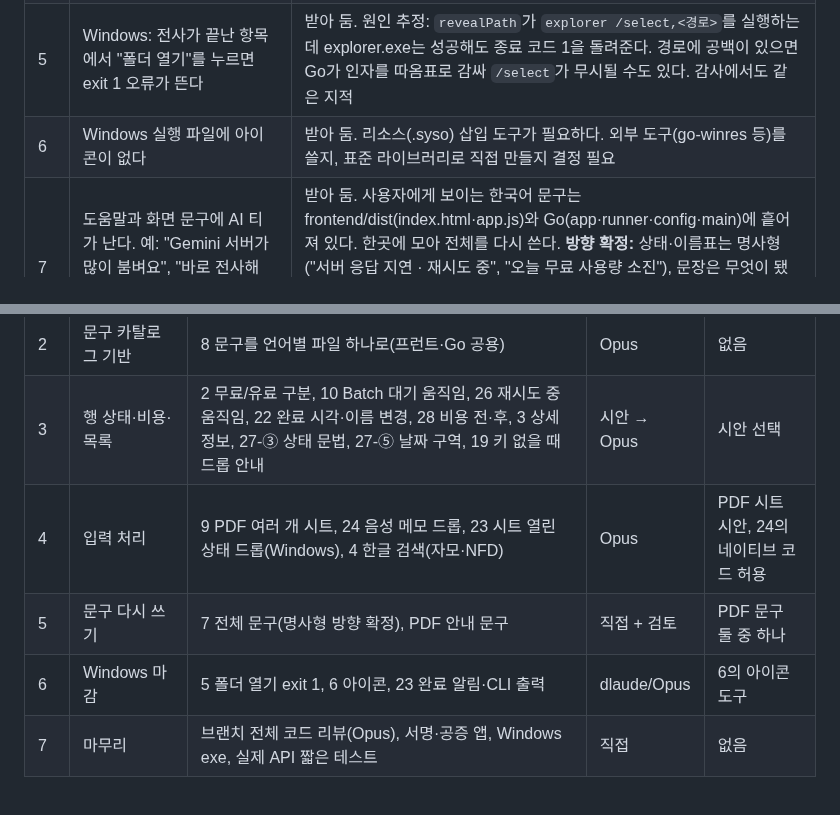
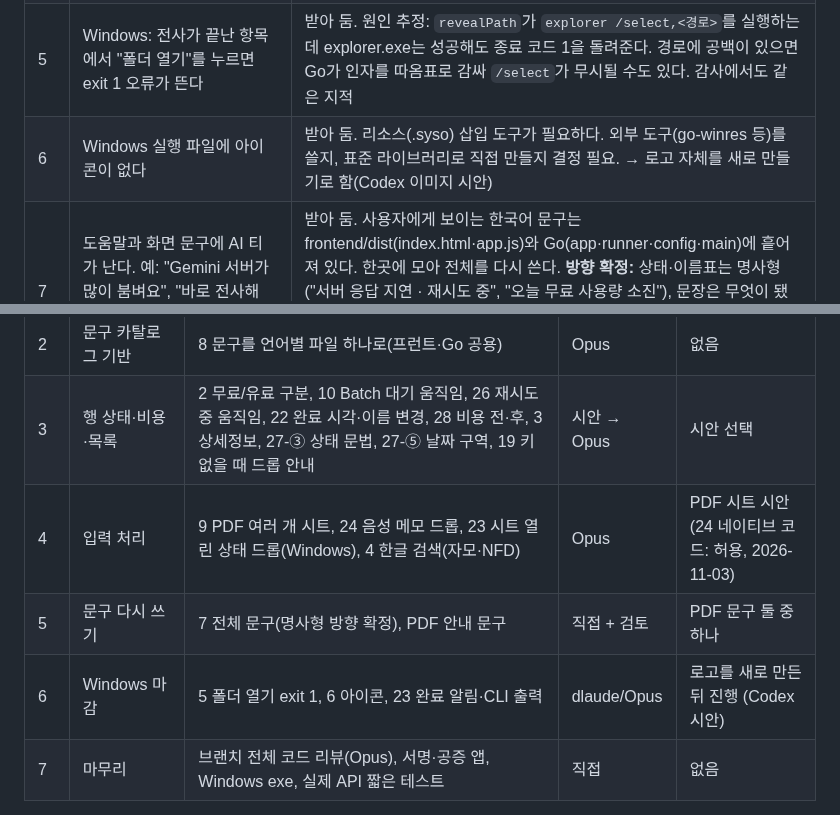
Before and after one commit to jseook11/nalmeok, a Markdown page: docs/feedback-2026-11-03.md, 2 parts joined by grey strips. GitHub-like rendering.

Commit message:
docs: 아이콘은 로고를 새로 만든 뒤 진행, 음성 메모 드롭에 네이티브 코드 허용

```diff
--- a/docs/feedback-2026-11-03.md
+++ b/docs/feedback-2026-11-03.md
@@ -9,7 +9,7 @@
 | 3 | 우클릭에 상세정보: 비용 같은 것을 볼 수 있으면 좋겠다 | 받아 둠 |
 | 4 | 한글 검색: (감사 지적 합침) macOS 파일명이 NFD로 저장되면 NFC 검색어와 안 맞는다. 입력 중 ㅋ→커→컴→컴ㅍ→컴퓨→컴픁처럼 조합 중인 글자 때문에 결과가 사라진다. 자모 단위 비교(한글 라이브러리나 자모 분해)로 맞추기 | 받아 둠 |
 | 5 | Windows: 전사가 끝난 항목에서 "폴더 열기"를 누르면 exit 1 오류가 뜬다 | 받아 둠. 원인 추정: `revealPath`가 `explorer /select,<경로>`를 실행하는데 explorer.exe는 성공해도 종료 코드 1을 돌려준다. 경로에 공백이 있으면 Go가 인자를 따옴표로 감싸 `/select`가 무시될 수도 있다. 감사에서도 같은 지적 |
-| 6 | Windows 실행 파일에 아이콘이 없다 | 받아 둠. 리소스(.syso) 삽입 도구가 필요하다. 외부 도구(go-winres 등)를 쓸지, 표준 라이브러리로 직접 만들지 결정 필요 |
+| 6 | Windows 실행 파일에 아이콘이 없다 | 받아 둠. 리소스(.syso) 삽입 도구가 필요하다. 외부 도구(go-winres 등)를 쓸지, 표준 라이브러리로 직접 만들지 결정 필요. → 로고 자체를 새로 만들기로 함(Codex 이미지 시안) |
 | 7 | 도움말과 화면 문구에 AI 티가 난다. 예: "Gemini 서버가 많이 붐벼요", "바로 전사해요", "하루 사용량이 정해져 있어요" | 받아 둠. 사용자에게 보이는 한국어 문구는 frontend/dist(index.html·app.js)와 Go(app·runner·config·main)에 흩어져 있다. 한곳에 모아 전체를 다시 쓴다. **방향 확정:** 상태·이름표는 명사형("서버 응답 지연 · 재시도 중", "오늘 무료 사용량 소진"), 문장은 무엇이 됐는지와 할 일만. 뭉뚱그린 오류("문제가 생겼어요")는 실제 원인으로. PDF 안내 문구 후보: "더욱 정확한 전사를 위해 폴더 내 PDF를 활용"(사용자 제안) / "폴더 안 PDF를 참고해 용어 표기" |
 | 8 | 문구를 한곳(문구 카탈로그)으로 모아 다국어를 지원할 수 있게 한다. 7번은 이 카탈로그 위에서 다시 쓴다 | 받아 둠. Go 오류 메시지도 화면에 그대로 나가므로 프런트와 Go가 같은 카탈로그를 쓰게 해야 한다 |
 | 9 | 폴더에 PDF가 여러 개일 때의 규칙 | 받아 둠. 지금은 2개 이상이면 폴더 전체가 "PDF는 한 폴더에 하나만 둘 수 있어요"로 실패한다. 하위 폴더 PDF와 파일 하나만 놓을 때 옆의 PDF는 쓰지 않는다. PDF는 오디오 요청마다 함께 보내므로 PDF가 크거나 많으면 요청마다 토큰(유료는 비용)이 늘어난다. **추천(사용자 제안 바탕):** PDF가 2개 이상일 때만 시트를 띄워 체크 목록으로 고르게 한다(기본 전부 선택, "PDF 없이" 가능). 고른 결과는 항목에 저장해 다시 시도·유료로 이어서에서 다시 묻지 않는다. 0~1개면 지금처럼 바로 시작 |
@@ -32,9 +32,9 @@
 | 1 | 실행기 안정성: 돈·작업 손실 | 13 동시 실행 보호, 14 Batch 제출 재시도, 15 Batch 상태 흐름, 16 결과 경로 경쟁, 17 mp4·m4a 중복, 18 원본 변경 감지, 25 재시도 중 유료로 넘기기, 20 응답 줄바꿈, 21 config 관용·panic, 12 items.json 형식 버전 | Opus | 없음(감사 지적은 재현 후 수정) |
 | 2 | 문구 카탈로그 기반 | 8 문구를 언어별 파일 하나로(프런트·Go 공용) | Opus | 없음 |
 | 3 | 행 상태·비용·목록 | 2 무료/유료 구분, 10 Batch 대기 움직임, 26 재시도 중 움직임, 22 완료 시각·이름 변경, 28 비용 전·후, 3 상세정보, 27-③ 상태 문법, 27-⑤ 날짜 구역, 19 키 없을 때 드롭 안내 | 시안 → Opus | 시안 선택 |
-| 4 | 입력 처리 | 9 PDF 여러 개 시트, 24 음성 메모 드롭, 23 시트 열린 상태 드롭(Windows), 4 한글 검색(자모·NFD) | Opus | PDF 시트 시안, 24의 네이티브 코드 허용 |
+| 4 | 입력 처리 | 9 PDF 여러 개 시트, 24 음성 메모 드롭, 23 시트 열린 상태 드롭(Windows), 4 한글 검색(자모·NFD) | Opus | PDF 시트 시안 (24 네이티브 코드: 허용, 2026-11-03) |
 | 5 | 문구 다시 쓰기 | 7 전체 문구(명사형 방향 확정), PDF 안내 문구 | 직접 + 검토 | PDF 문구 둘 중 하나 |
-| 6 | Windows 마감 | 5 폴더 열기 exit 1, 6 아이콘, 23 완료 알림·CLI 출력 | dlaude/Opus | 6의 아이콘 도구 |
+| 6 | Windows 마감 | 5 폴더 열기 exit 1, 6 아이콘, 23 완료 알림·CLI 출력 | dlaude/Opus | 로고를 새로 만든 뒤 진행 (Codex 시안) |
 | 7 | 마무리 | 브랜치 전체 코드 리뷰(Opus), 서명·공증 앱, Windows exe, 실제 API 짧은 테스트 | 직접 | 없음 |
 
 미정: 27-① 완료 행 바로 복사, 27-② 앱 안 미리보기, 27-⑦ 알림 클릭 → 해당 행.
```
